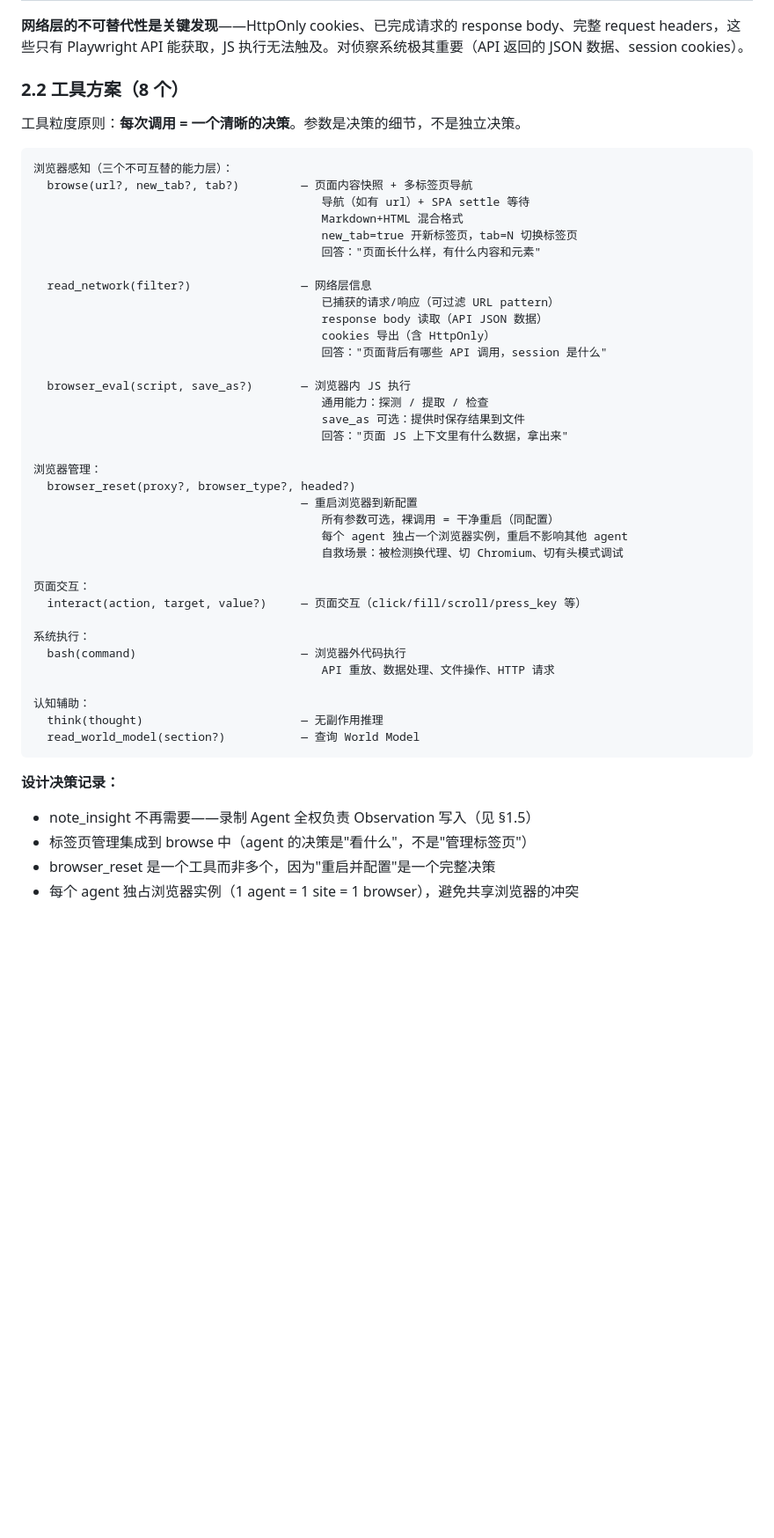
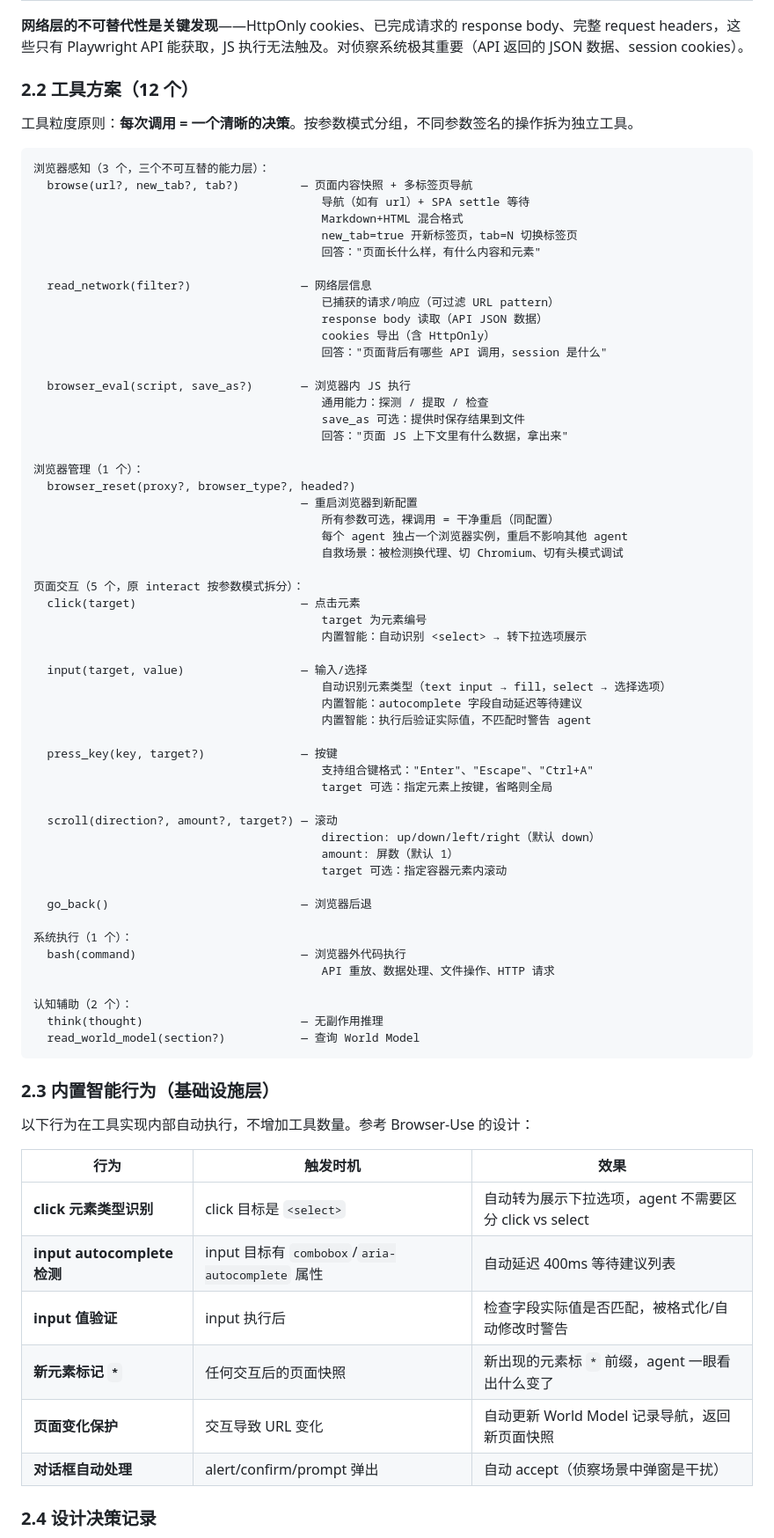
Before and after one commit to YxmMyth/full-self-crawl-agent-beta, a Markdown page: docs/工具重新设计共识.md, the part around one of its changes. Shown at 88% size. Drawn GitHub-style; blank space fills up the shorter version.

````diff
--- a/docs/工具重新设计共识.md
+++ b/docs/工具重新设计共识.md
@@ -80,12 +80,12 @@ Planner（evaluate_and_decide → 更新 Semantic/Procedural Model）
 
 **网络层的不可替代性是关键发现**——HttpOnly cookies、已完成请求的 response body、完整 request headers，这些只有 Playwright API 能获取，JS 执行无法触及。对侦察系统极其重要（API 返回的 JSON 数据、session cookies）。
 
-### 2.2 工具方案（8 个）
+### 2.2 工具方案（12 个）
 
-工具粒度原则：**每次调用 = 一个清晰的决策**。参数是决策的细节，不是独立决策。
+工具粒度原则：**每次调用 = 一个清晰的决策**。按参数模式分组，不同参数签名的操作拆为独立工具。
 
 ```
-浏览器感知（三个不可互替的能力层）：
+浏览器感知（3 个，三个不可互替的能力层）：
   browse(url?, new_tab?, tab?)         — 页面内容快照 + 多标签页导航
                                           导航（如有 url）+ SPA settle 等待
                                           Markdown+HTML 混合格式
@@ -103,27 +103,55 @@ Planner（evaluate_and_decide → 更新 Semantic/Procedural Model）
                                           save_as 可选：提供时保存结果到文件
                                           回答："页面 JS 上下文里有什么数据，拿出来"
 
-浏览器管理：
+浏览器管理（1 个）：
   browser_reset(proxy?, browser_type?, headed?)
                                        — 重启浏览器到新配置
                                           所有参数可选，裸调用 = 干净重启（同配置）
                                           每个 agent 独占一个浏览器实例，重启不影响其他 agent
                                           自救场景：被检测换代理、切 Chromium、切有头模式调试
 
-页面交互：
-  interact(action, target, value?)     — 页面交互（click/fill/scroll/press_key 等）
+页面交互（5 个，原 interact 按参数模式拆分）：
+  click(target)                        — 点击元素
+                                          target 为元素编号
+                                          内置智能：自动识别 <select> → 转下拉选项展示
 
-系统执行：
+  input(target, value)                 — 输入/选择
+                                          自动识别元素类型（text input → fill，select → 选择选项）
+                                          内置智能：autocomplete 字段自动延迟等待建议
+                                          内置智能：执行后验证实际值，不匹配时警告 agent
+
+  press_key(key, target?)              — 按键
+                                          支持组合键格式："Enter"、"Escape"、"Ctrl+A"
+                                          target 可选：指定元素上按键，省略则全局
+
+  scroll(direction?, amount?, target?) — 滚动
+                                          direction: up/down/left/right（默认 down）
+                                          amount: 屏数（默认 1）
+                                          target 可选：指定容器元素内滚动
+
+  go_back()                            — 浏览器后退
+
+系统执行（1 个）：
   bash(command)                        — 浏览器外代码执行
                                           API 重放、数据处理、文件操作、HTTP 请求
 
-认知辅助：
+认知辅助（2 个）：
   think(thought)                       — 无副作用推理
   read_world_model(section?)           — 查询 World Model
 ```
 
-**设计决策记录：**
-- note_insight 不再需要——录制 Agent 全权负责 Observation 写入（见 §1.5）
-- 标签页管理集成到 browse 中（agent 的决策是"看什么"，不是"管理标签页"）
-- browser_reset 是一个工具而非多个，因为"重启并配置"是一个完整决策
-- 每个 agent 独占浏览器实例（1 agent = 1 site = 1 browser），避免共享浏览器的冲突
+### 2.3 内置智能行为（基础设施层）
+
+以下行为在工具实现内部自动执行，不增加工具数量。参考 Browser-Use 的设计：
+
+| 行为 | 触发时机 | 效果 |
+|------|---------|------|
+| **click 元素类型识别** | click 目标是 `<select>` | 自动转为展示下拉选项，agent 不需要区分 click vs select |
+| **input autocomplete 检测** | input 目标有 `combobox`/`aria-autocomplete` 属性 | 自动延迟 400ms 等待建议列表 |
+| **input 值验证** | input 执行后 | 检查字段实际值是否匹配，被格式化/自动修改时警告 |
+| **新元素标记 `*`** | 任何交互后的页面快照 | 新出现的元素标 `*` 前缀，agent 一眼看出什么变了 |
+| **页面变化保护** | 交互导致 URL 变化 | 自动更新 World Model 记录导航，返回新页面快照 |
+| **对话框自动处理** | alert/confirm/prompt 弹出 | 自动 accept（侦察场景中弹窗是干扰） |
+
+### 2.4 设计决策记录
+
````
Also changed, not shown: other parts of docs/工具重新设计共识.md (+6 -0 lines), Claude.md (+18 -9 lines), 架构共识文档.md (+6 -2 lines).
